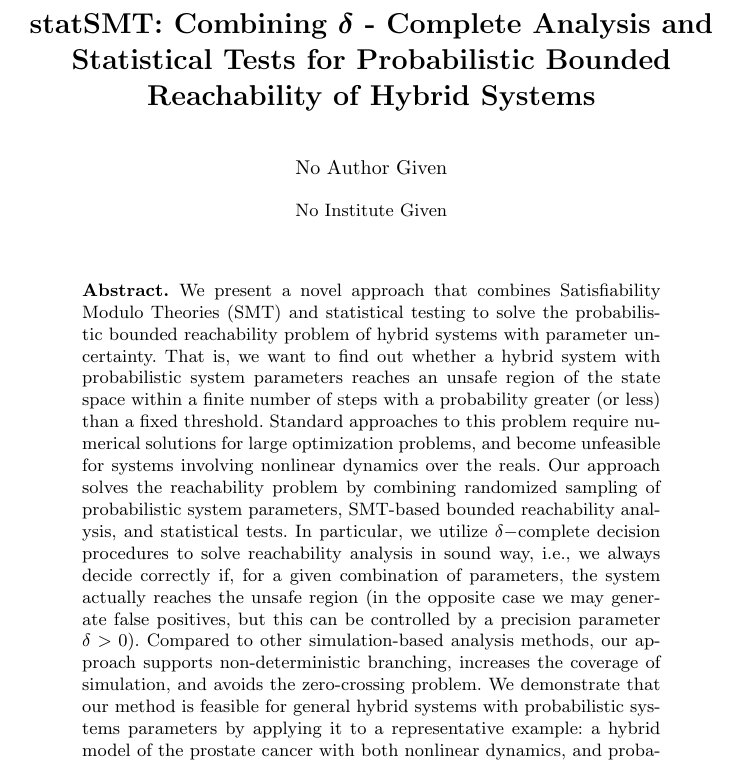
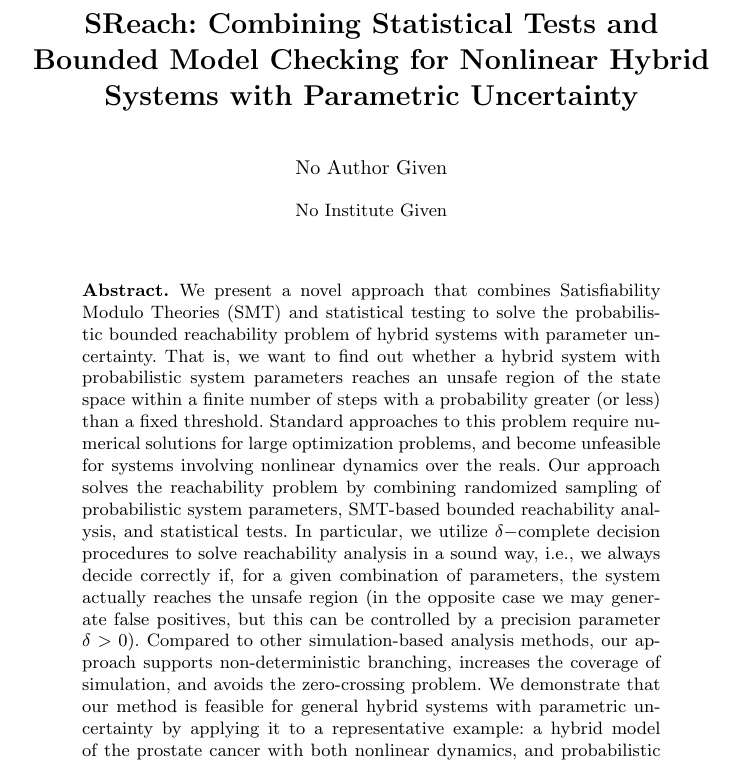
Before and after one commit to dreal/paper, a LaTeX thesis (statistical_reachability/statSMT_v2.tex): part of page 1 of 9, cut at the place of the change. Compiled offline with pdfLaTeX.

Commit message:
mirror changes to abs

```diff
--- a/statistical_reachability/statSMT_v2.tex
+++ b/statistical_reachability/statSMT_v2.tex
@@ -53,7 +53,7 @@
 \mainmatter  % start of an individual contribution
 
 % first the title is needed
-\title{statSMT: Combining $\delta$ - Complete Analysis and Statistical Tests for Probabilistic Bounded Reachability of Hybrid Systems}
+\title{SReach: Combining Statistical Tests and Bounded Model Checking for Nonlinear Hybrid Systems with Parametric Uncertainty}
 
 % a short form should be given in case it is too long for the running head
 %\titlerunning{Lecture Notes in Computer Science: Authors' Instructions}
@@ -107,13 +107,13 @@ large optimization problems, and become unfeasible for systems involving nonline
 over the reals. Our approach solves the reachability problem by combining randomized
 sampling of probabilistic system parameters, SMT-based bounded reachability analysis,
 and statistical tests. In particular, we utilize $\delta-$complete decision procedures
-to solve reachability analysis in sound way, i.e., we always decide correctly if, for a given
+to solve reachability analysis in a sound way, i.e., we always decide correctly if, for a given
 combination of parameters, the system actually reaches the unsafe region (in the opposite case
 we may generate false positives, but this can be controlled by a precision parameter $\delta>0$).
 Compared to other simulation-based analysis methods, our approach supports
 non-deterministic branching, increases the coverage of simulation, and avoids the
 zero-crossing problem. We demonstrate that our method is feasible for general
-hybrid systems with probabilistic systems parameters by applying it to a representative
+hybrid systems with parametric uncertainty by applying it to a representative
 example: a hybrid model of the prostate cancer with both nonlinear dynamics, and probabilistic parameters
 representing personalized information.
 
```
